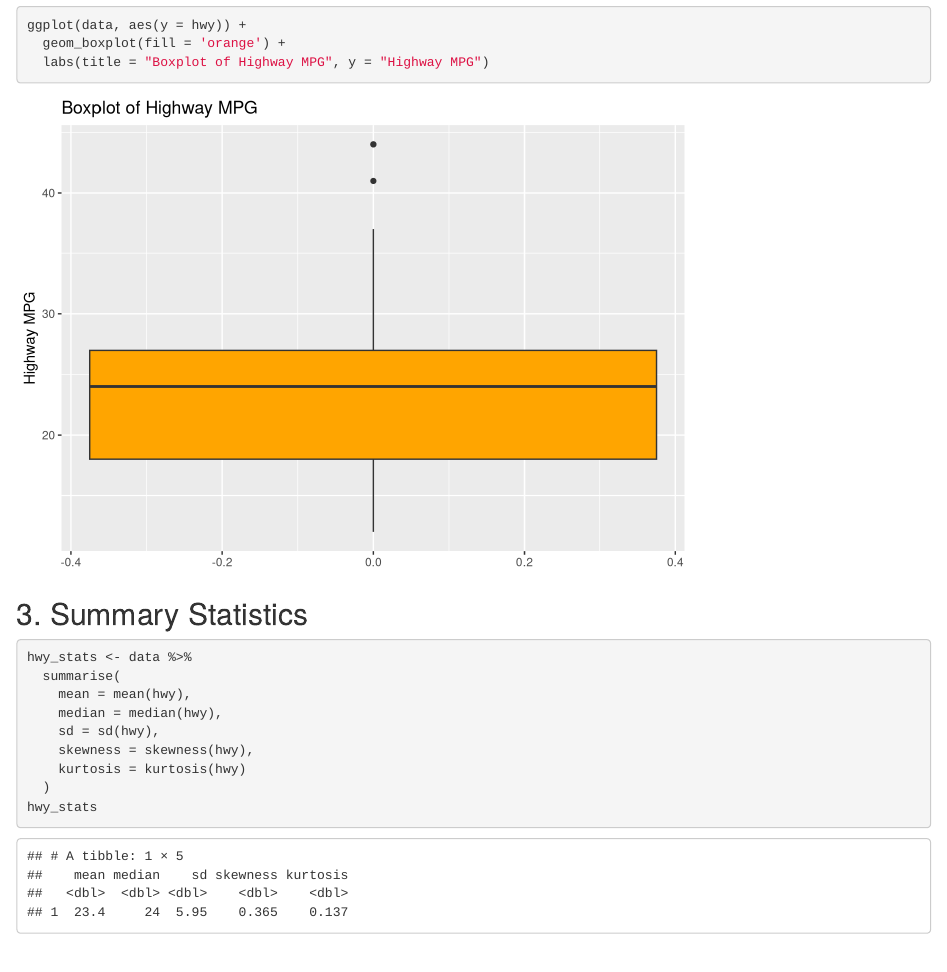
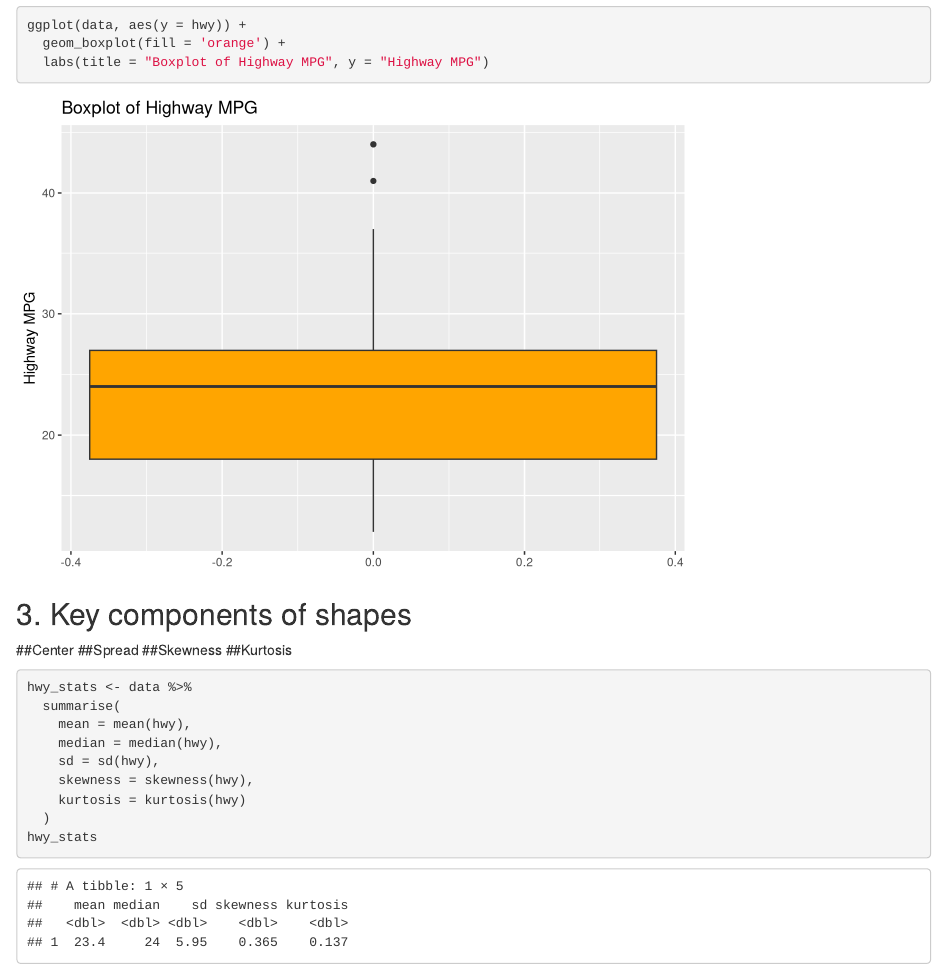
Before and after one commit to low-end-venture/Portfolio, an R Markdown document (Anatomy of a distribution.Rmd): the page in a window 1100 px wide, from 1800 px down. Rendered offline with R 4.5, knitr and Pandoc, with nearby package versions.

Commit message:
chore: added key components of shapes sections.

````diff
--- a/Anatomy of a distribution.Rmd
+++ b/Anatomy of a distribution.Rmd
@@ -59,7 +59,13 @@ ggplot(data, aes(y = hwy)) +
   labs(title = "Boxplot of Highway MPG", y = "Highway MPG")
 ```
 
-## 3. Summary Statistics
+## 3. Key components of shapes
+
+  ##Center
+  ##Spread
+  ##Skewness
+  ##Kurtosis
+
 ```{r summary-stats}
 hwy_stats <- data %>%
   summarise(
````
